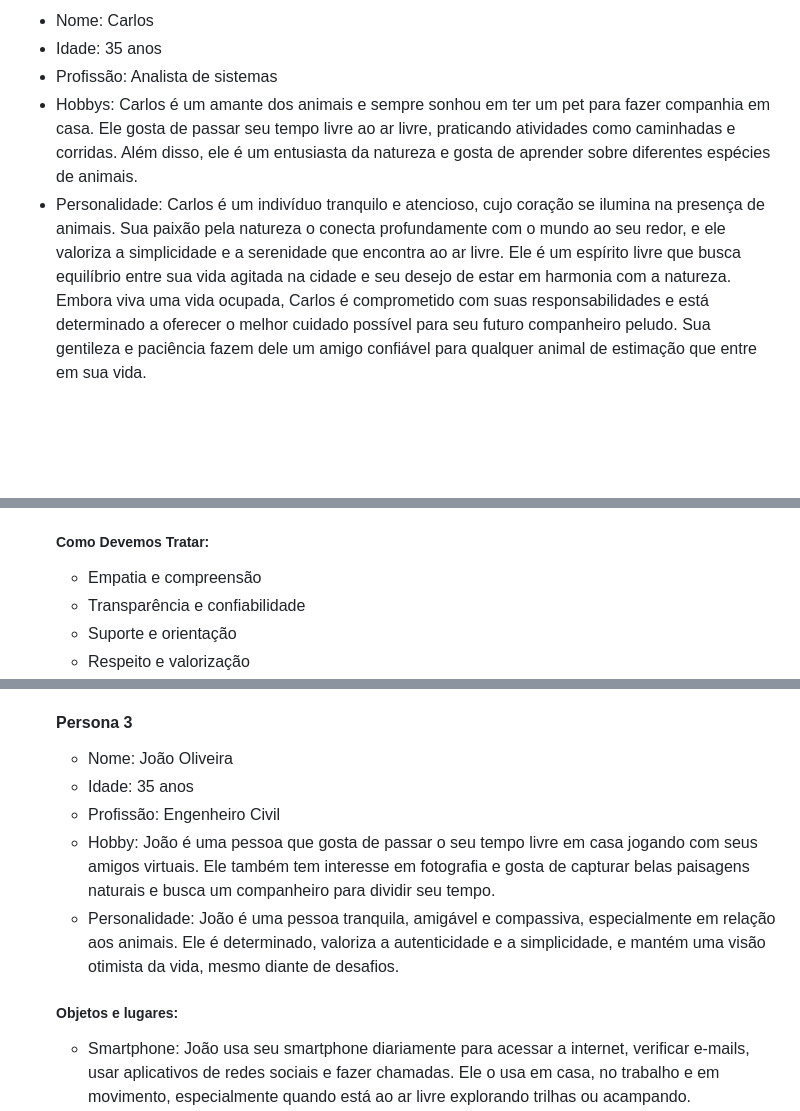
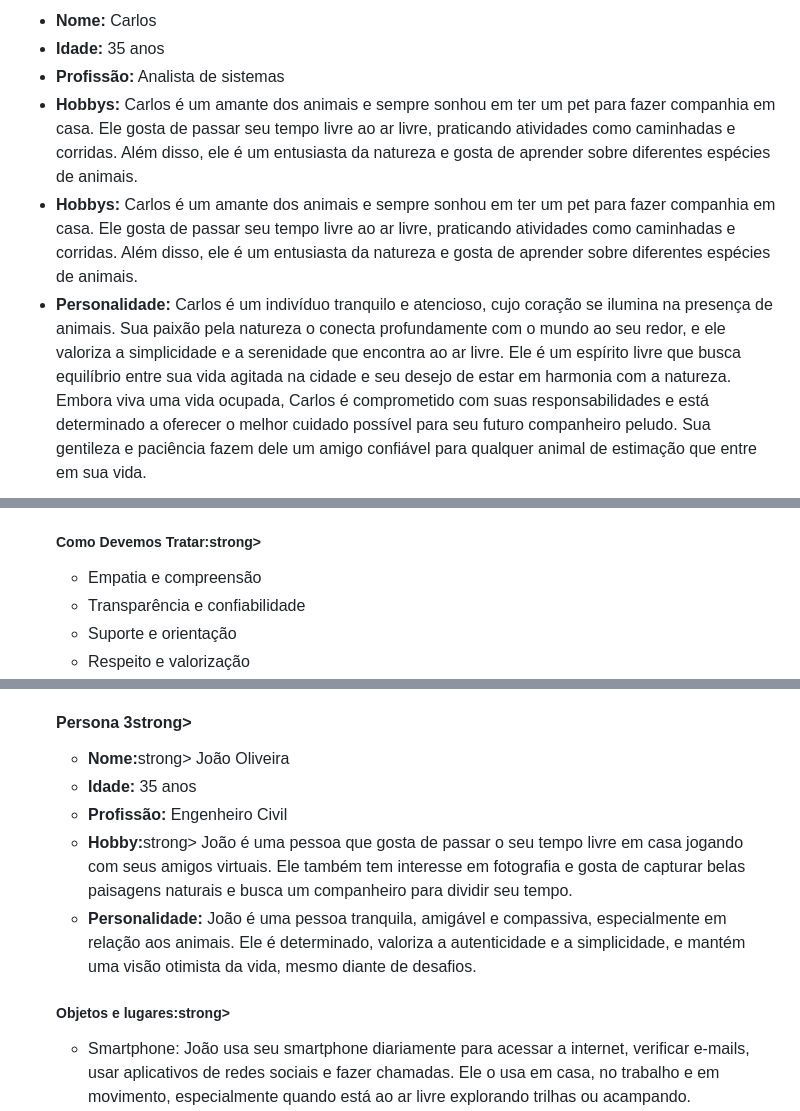
Before and after one commit to ICEI-PUC-Minas-PCO-SI/pco-si-2024-1-tiaw-buscapet, a Markdown page: docs/02 - relatório técnico/Relatorio Tecnico - TEMPLATE.md, 3 parts joined by grey strips. Drawn GitHub-style; blank space fills up the shorter version.

```diff
--- a/docs/02 - relatório técnico/Relatorio Tecnico - TEMPLATE.md
+++ b/docs/02 - relatório técnico/Relatorio Tecnico - TEMPLATE.md
@@ -132,8 +132,9 @@ Personalidade: Ana é uma pessoa extrovertida, criativa e aventureira. Ela é um
 <ul>
-<li>Nome: Carlos</li>
-<li>Idade: 35 anos</li>
-<li>Profissão: Analista de sistemas</li>
-<li>Hobbys: Carlos é um amante dos animais e sempre sonhou em ter um pet para fazer companhia em casa. Ele gosta de passar seu tempo livre ao ar livre, praticando atividades como caminhadas e corridas. Além disso, ele é um entusiasta da natureza e gosta de aprender sobre diferentes espécies de animais.</li>
-<li>Personalidade: Carlos é um indivíduo tranquilo e atencioso, cujo coração se ilumina na presença de animais. Sua paixão pela natureza o conecta profundamente com o mundo ao seu redor, e ele valoriza a simplicidade e a serenidade que encontra ao ar livre. Ele é um espírito livre que busca equilíbrio entre sua vida agitada na cidade e seu desejo de estar em harmonia com a natureza.
+<li><strong>Nome:</strong> Carlos</li>
+<li><strong>Idade:</strong> 35 anos</li>
+<li><strong>Profissão:</strong> Analista de sistemas</li>
+<li><strong>Hobbys:</strong> Carlos é um amante dos animais e sempre sonhou em ter um pet para fazer companhia em casa. Ele gosta de passar seu tempo livre ao ar livre, praticando atividades como caminhadas e corridas. Além disso, ele é um entusiasta da natureza e gosta de aprender sobre diferentes espécies de animais.</li>
+<li><strong>Hobbys:</strong> Carlos é um amante dos animais e sempre sonhou em ter um pet para fazer companhia em casa. Ele gosta de passar seu tempo livre ao ar livre, praticando atividades como caminhadas e corridas. Além disso, ele é um entusiasta da natureza e gosta de aprender sobre diferentes espécies de animais.</li>
+<li><strong>Personalidade:</strong> Carlos é um indivíduo tranquilo e atencioso, cujo coração se ilumina na presença de animais. Sua paixão pela natureza o conecta profundamente com o mundo ao seu redor, e ele valoriza a simplicidade e a serenidade que encontra ao ar livre. Ele é um espírito livre que busca equilíbrio entre sua vida agitada na cidade e seu desejo de estar em harmonia com a natureza.
 Embora viva uma vida ocupada, Carlos é comprometido com suas responsabilidades e está determinado a oferecer o melhor cuidado possível para seu futuro companheiro peludo. Sua gentileza e paciência fazem dele um amigo confiável para qualquer animal de estimação que entre em sua vida.</li>
 
@@ -155,7 +156,7 @@ Adoção responsável: Carlos optaria por adotar um animal de estimação em vez
 
 <li> Carlos usaria o site  para encontrar o companheiro perfeito para sua vida. Como ele mora em um apartamento pequeno e trabalha em período integral, um site de adoção oferece a conveniência de pesquisar e filtrar animais com base em critérios específicos, como tamanho, idade e nível de energia.</li>
 </ul>
-<h5>Como Devemos Tratar:</h5>
+<h5><strong>Como Devemos Tratar:</strong>strong></h5>
 <ul>
 
 <li>Empatia e compreensão</li>
@@ -172,16 +173,16 @@ Adoção responsável: Carlos optaria por adotar um animal de estimação em vez
 <li>Falta de suporte pós-adoção: Carlos valorizaria o suporte contínuo após a adoção, como orientações sobre cuidados com o animal e acesso a recursos veterinários, para garantir que ele possa proporcionar o melhor ambiente possível para seu novo pet.</li>
 </ul>
 
-<h4>Persona 3</h4>
+<h4><strong>Persona 3</strong>strong></h4>
 <ul>
-  <li>Nome: João Oliveira</li>
-<li>Idade: 35 anos </li>
-<li>Profissão: Engenheiro Civil  </li>
-<li>Hobby: João é uma pessoa que gosta de passar o seu tempo livre em casa jogando com seus amigos virtuais. Ele também tem interesse em fotografia e gosta de capturar belas paisagens naturais e busca um companheiro para dividir seu tempo.</li>
-<li>Personalidade: João é uma pessoa tranquila, amigável e compassiva, especialmente em relação aos animais. Ele é determinado, valoriza a autenticidade e a simplicidade, e mantém uma visão otimista da vida, mesmo diante de desafios.</li>
+  <li><strong>Nome:</strong>strong> João Oliveira</li>
+<li><strong>Idade:</strong> 35 anos </li>
+<li><strong>Profissão:</strong> Engenheiro Civil  </li>
+<li><strong>Hobby:</strong>strong> João é uma pessoa que gosta de passar o seu tempo livre em casa jogando com seus amigos virtuais. Ele também tem interesse em fotografia e gosta de capturar belas paisagens naturais e busca um companheiro para dividir seu tempo.</li>
+<li><strong>Personalidade:</strong> João é uma pessoa tranquila, amigável e compassiva, especialmente em relação aos animais. Ele é determinado, valoriza a autenticidade e a simplicidade, e mantém uma visão otimista da vida, mesmo diante de desafios.</li>
 </ul>
 
-<h5>Objetos e lugares:</h5>
+<h5><strong>Objetos e lugares:</strong>strong></h5>
 <ul>
 <li>Smartphone: João usa seu smartphone diariamente para acessar a internet, verificar e-mails, usar aplicativos de redes sociais e fazer chamadas. Ele o usa em casa, no trabalho e em movimento, especialmente quando está ao ar livre explorando trilhas ou acampando.  </li>
 
```
Also changed, not shown: other parts of docs/02 - relatório técnico/Relatorio Tecnico - TEMPLATE.md (+6 -6 lines).
